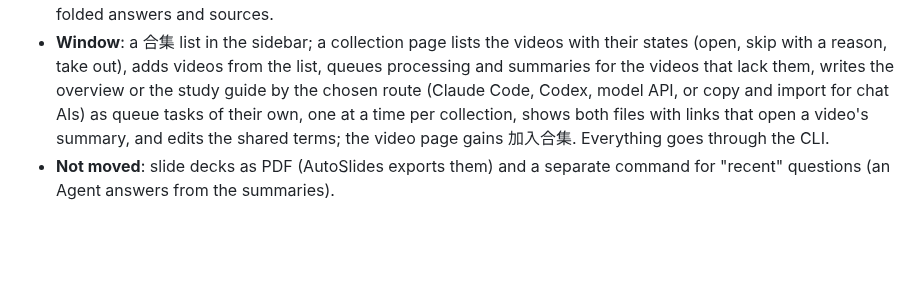
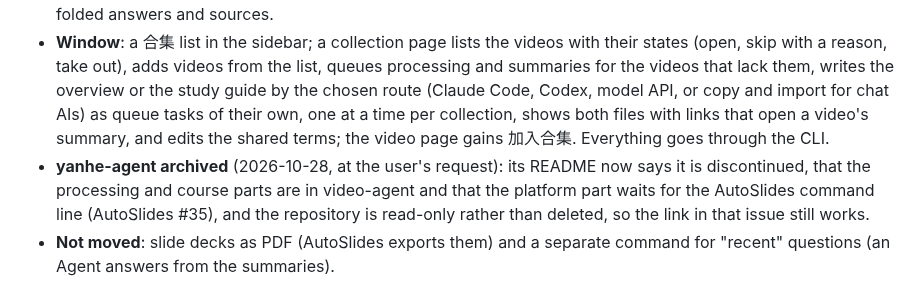
Before and after one commit to edsfod/video-agent, a Markdown page: ARCHITECTURE.md, the part around the change. GitHub-like rendering; blank space fills up the shorter version.

Commit message:
Record that yanhe-agent is archived and its parts moved here

```diff
--- a/ARCHITECTURE.md
+++ b/ARCHITECTURE.md
@@ -45,6 +45,7 @@ The user decided to retire yanhe-agent and move its useful parts: the platform s
 - **Commands**: `collection create|add|remove|show|delete|skip|terms|list`. `show` reports each video as processed, summarized, its length, share of speech and `maybe_empty` (under 120 s or under 10 % speech, after yanhe-agent's empty-lecture check); `skip --reason` records why a video is left out. `terms` are corrections shared by the collection: stored with every member (also members not processed yet) beside the video's own, so leaving the collection takes them away; the video's own correction wins on the same form. `download --playlist --collection NAME --workspace WS` fills a collection in order.
 - **Writing**: the overview and the study guide are written from the members' summaries, which already link their pictures, so they need no images: `summarize --collection NAME [--guide]` with a model API (refused while a member that is not skipped lacks a summary), `pack --collection` and `summarize --collection --import` for chat AIs, and the skill's "A collection" workflow for Agents, which may hand a few videos to each subagent. The template's overview gained a 需留意 section and column (deadlines, tasks, warnings and notices gathered from the videos, generalised from attendance, assignments and exams) and a skipped-videos section; the study guide covers 重点 (what the speakers stressed, such as exam hints), topics and self-test questions with folded answers and sources.
 - **Window**: a 合集 list in the sidebar; a collection page lists the videos with their states (open, skip with a reason, take out), adds videos from the list, queues processing and summaries for the videos that lack them, writes the overview or the study guide by the chosen route (Claude Code, Codex, model API, or copy and import for chat AIs) as queue tasks of their own, one at a time per collection, shows both files with links that open a video's summary, and edits the shared terms; the video page gains 加入合集. Everything goes through the CLI.
+- **yanhe-agent archived** (2026-10-28, at the user's request): its README now says it is discontinued, that the processing and course parts are in video-agent and that the platform part waits for the AutoSlides command line (AutoSlides #35), and the repository is read-only rather than deleted, so the link in that issue still works.
 - **Not moved**: slide decks as PDF (AutoSlides exports them) and a separate command for "recent" questions (an Agent answers from the summaries).
 
 ## Cleaned transcript — user decision (2026-10-28)
```
Also changed, not shown: AGENTS.md (+1 -1 lines).
